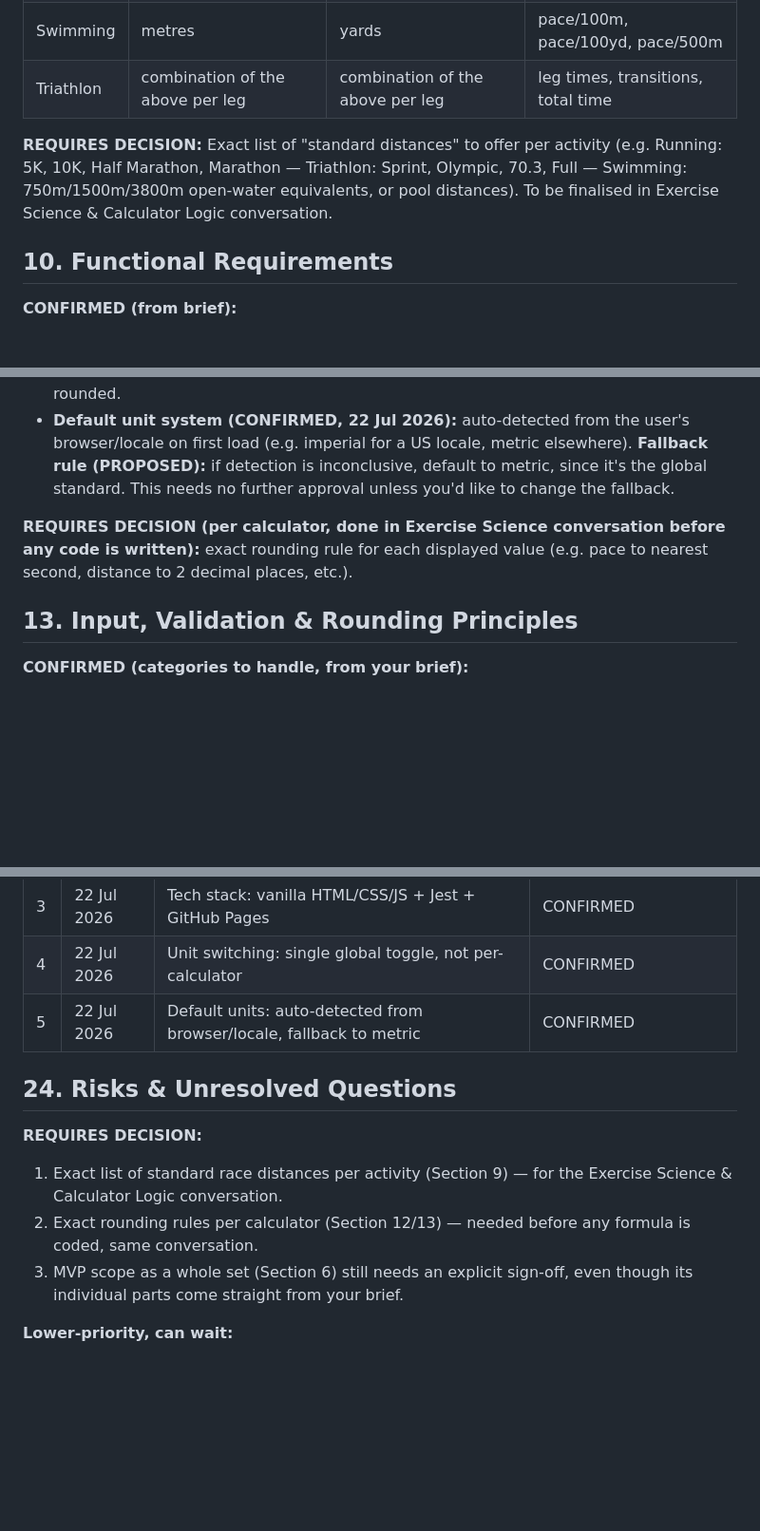
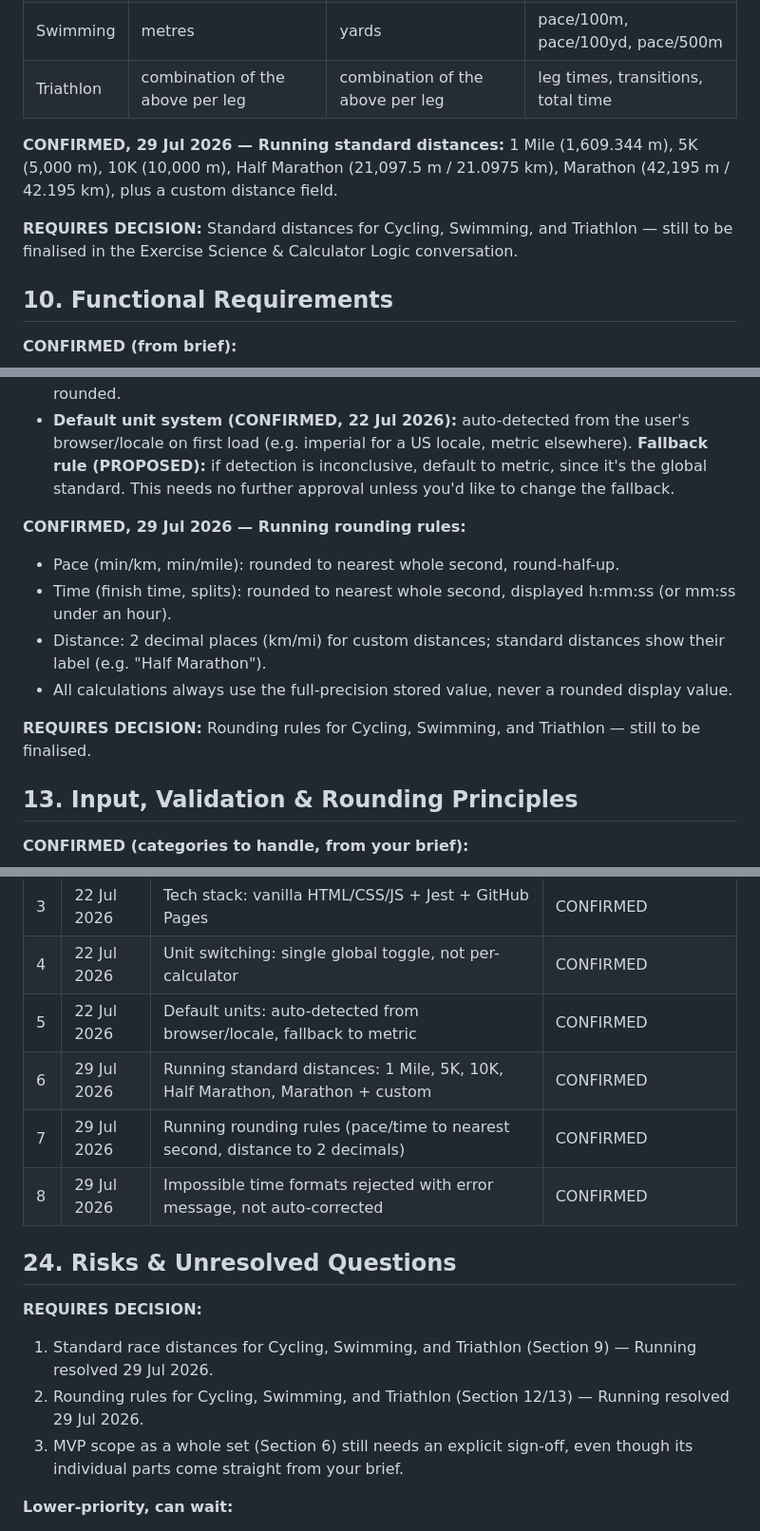
Before and after one commit to daleowen93-sys/cardio-pace-race-calculator, a Markdown page: PROJECT_BIBLE.md, 3 parts joined by grey strips. Shown at 95% size. GitHub-like rendering; blank space fills up the shorter version.

```diff
--- a/PROJECT_BIBLE.md
+++ b/PROJECT_BIBLE.md
@@ -86,7 +86,9 @@ Keep this file updated as decisions are confirmed. Paste it into this Project's
 | Swimming | metres | yards | pace/100m, pace/100yd, pace/500m |
 | Triathlon | combination of the above per leg | combination of the above per leg | leg times, transitions, total time |
 
-**REQUIRES DECISION:** Exact list of "standard distances" to offer per activity (e.g. Running: 5K, 10K, Half Marathon, Marathon — Triathlon: Sprint, Olympic, 70.3, Full — Swimming: 750m/1500m/3800m open-water equivalents, or pool distances). To be finalised in Exercise Science & Calculator Logic conversation.
+**CONFIRMED, 29 Jul 2026 — Running standard distances:** 1 Mile (1,609.344 m), 5K (5,000 m), 10K (10,000 m), Half Marathon (21,097.5 m / 21.0975 km), Marathon (42,195 m / 42.195 km), plus a custom distance field.
+
+**REQUIRES DECISION:** Standard distances for Cycling, Swimming, and Triathlon — still to be finalised in the Exercise Science & Calculator Logic conversation.
 
 ## 10. Functional Requirements
 **CONFIRMED (from brief):**
@@ -114,7 +116,13 @@ Keep this file updated as decisions are confirmed. Paste it into this Project's
 - Full-precision values are always used for further calculation; only the *displayed* value is rounded.
 - **Default unit system (CONFIRMED, 22 Jul 2026):** auto-detected from the user's browser/locale on first load (e.g. imperial for a US locale, metric elsewhere). **Fallback rule (PROPOSED):** if detection is inconclusive, default to metric, since it's the global standard. This needs no further approval unless you'd like to change the fallback.
 
-**REQUIRES DECISION (per calculator, done in Exercise Science conversation before any code is written):** exact rounding rule for each displayed value (e.g. pace to nearest second, distance to 2 decimal places, etc.).
+**CONFIRMED, 29 Jul 2026 — Running rounding rules:**
+- Pace (min/km, min/mile): rounded to nearest whole second, round-half-up.
+- Time (finish time, splits): rounded to nearest whole second, displayed h:mm:ss (or mm:ss under an hour).
+- Distance: 2 decimal places (km/mi) for custom distances; standard distances show their label (e.g. "Half Marathon").
+- All calculations always use the full-precision stored value, never a rounded display value.
+
+**REQUIRES DECISION:** Rounding rules for Cycling, Swimming, and Triathlon — still to be finalised.
 
 ## 13. Input, Validation & Rounding Principles
 **CONFIRMED (categories to handle, from your brief):**
@@ -251,11 +261,14 @@ Everything else (layout, visual style, colour, typography) is still open and wil
 | 3 | 22 Jul 2026 | Tech stack: vanilla HTML/CSS/JS + Jest + GitHub Pages | CONFIRMED |
 | 4 | 22 Jul 2026 | Unit switching: single global toggle, not per-calculator | CONFIRMED |
 | 5 | 22 Jul 2026 | Default units: auto-detected from browser/locale, fallback to metric | CONFIRMED |
+| 6 | 29 Jul 2026 | Running standard distances: 1 Mile, 5K, 10K, Half Marathon, Marathon + custom | CONFIRMED |
+| 7 | 29 Jul 2026 | Running rounding rules (pace/time to nearest second, distance to 2 decimals) | CONFIRMED |
+| 8 | 29 Jul 2026 | Impossible time formats rejected with error message, not auto-corrected | CONFIRMED |
 
 ## 24. Risks & Unresolved Questions
 **REQUIRES DECISION:**
-1. Exact list of standard race distances per activity (Section 9) — for the Exercise Science & Calculator Logic conversation.
-2. Exact rounding rules per calculator (Section 12/13) — needed before any formula is coded, same conversation.
+1. Standard race distances for Cycling, Swimming, and Triathlon (Section 9) — Running resolved 29 Jul 2026.
+2. Rounding rules for Cycling, Swimming, and Triathlon (Section 12/13) — Running resolved 29 Jul 2026.
 3. MVP scope as a whole set (Section 6) still needs an explicit sign-off, even though its individual parts come straight from your brief.
 
 **Lower-priority, can wait:**
```
Also changed, not shown: other parts of PROJECT_BIBLE.md (+2 -0 lines).
